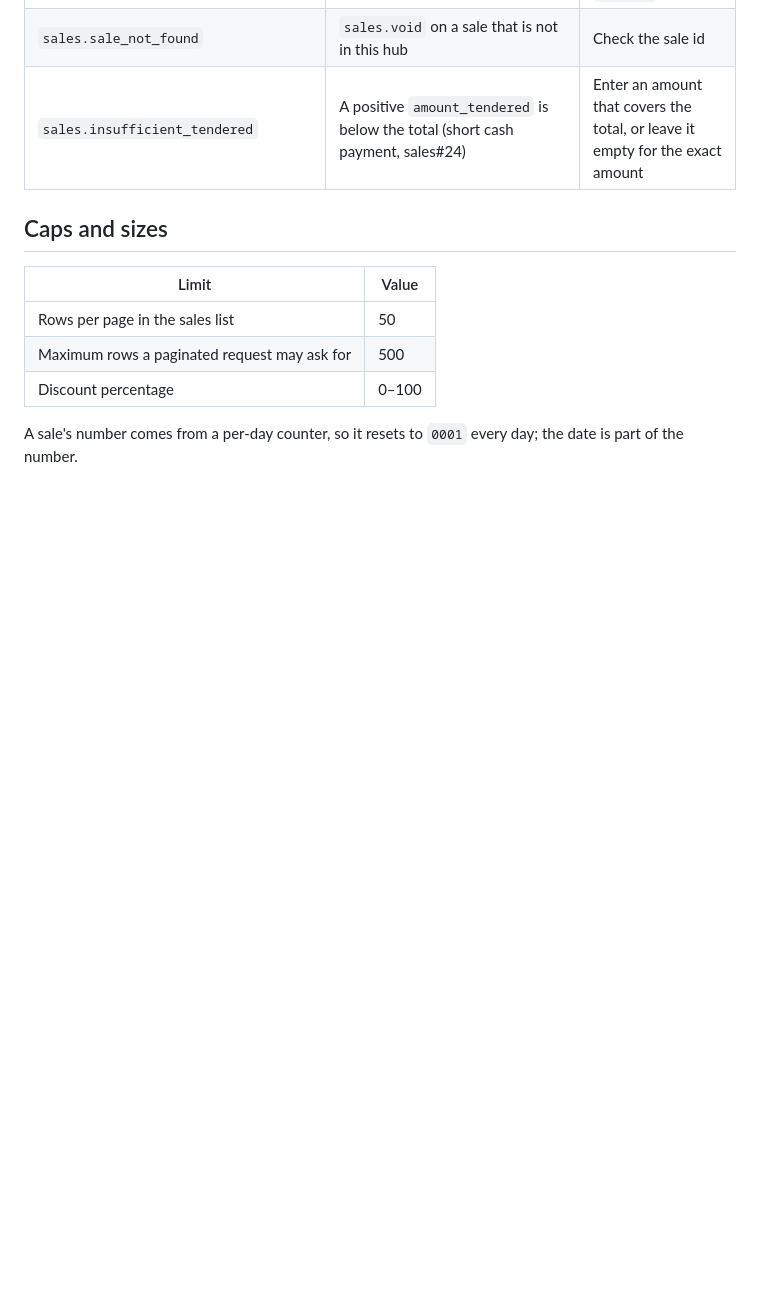
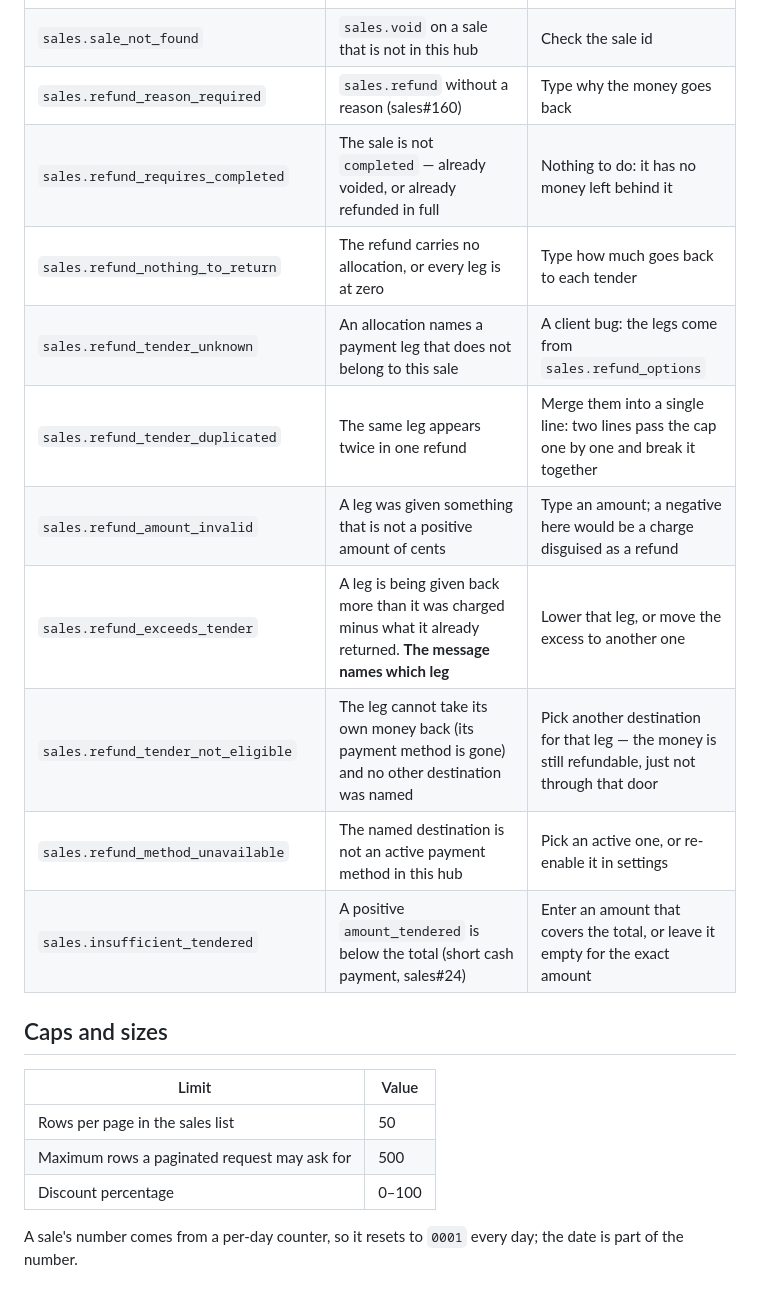
Before and after one commit to ERPlora/sales, a Markdown page: docs/limits.md, the part around the change. Drawn GitHub-style; blank space fills up the shorter version.

Commit message:
docs(sales#160): los códigos de la devolución en limits.md y la pantalla en screens.md

```diff
--- a/docs/limits.md
+++ b/docs/limits.md
@@ -25,6 +25,15 @@ recorded when one of them fires.
 | `sales.already_voided` | The sale is not `completed` (already voided/refunded): a void is one-shot and never emits twice | Nothing to do — it is already reversed |
 | `sales.void_requires_credit_note` | The sale carries a full invoice; voiding it would leave the invoice orphaned | Issue a credit note (rectificativa) from `invoice` instead |
 | `sales.sale_not_found` | `sales.void` on a sale that is not in this hub | Check the sale id |
+| `sales.refund_reason_required` | `sales.refund` without a reason (sales#160) | Type why the money goes back |
+| `sales.refund_requires_completed` | The sale is not `completed` — already voided, or already refunded in full | Nothing to do: it has no money left behind it |
+| `sales.refund_nothing_to_return` | The refund carries no allocation, or every leg is at zero | Type how much goes back to each tender |
+| `sales.refund_tender_unknown` | An allocation names a payment leg that does not belong to this sale | A client bug: the legs come from `sales.refund_options` |
+| `sales.refund_tender_duplicated` | The same leg appears twice in one refund | Merge them into a single line: two lines pass the cap one by one and break it together |
+| `sales.refund_amount_invalid` | A leg was given something that is not a positive amount of cents | Type an amount; a negative here would be a charge disguised as a refund |
+| `sales.refund_exceeds_tender` | A leg is being given back more than it was charged minus what it already returned. **The message names which leg** | Lower that leg, or move the excess to another one |
+| `sales.refund_tender_not_eligible` | The leg cannot take its own money back (its payment method is gone) and no other destination was named | Pick another destination for that leg — the money is still refundable, just not through that door |
+| `sales.refund_method_unavailable` | The named destination is not an active payment method in this hub | Pick an active one, or re-enable it in settings |
 | `sales.insufficient_tendered` | A positive `amount_tendered` is below the total (short cash payment, sales#24) | Enter an amount that covers the total, or leave it empty for the exact amount |
 
 ## Caps and sizes
```
Also changed, not shown: docs/screens.md (+24 -0 lines).
